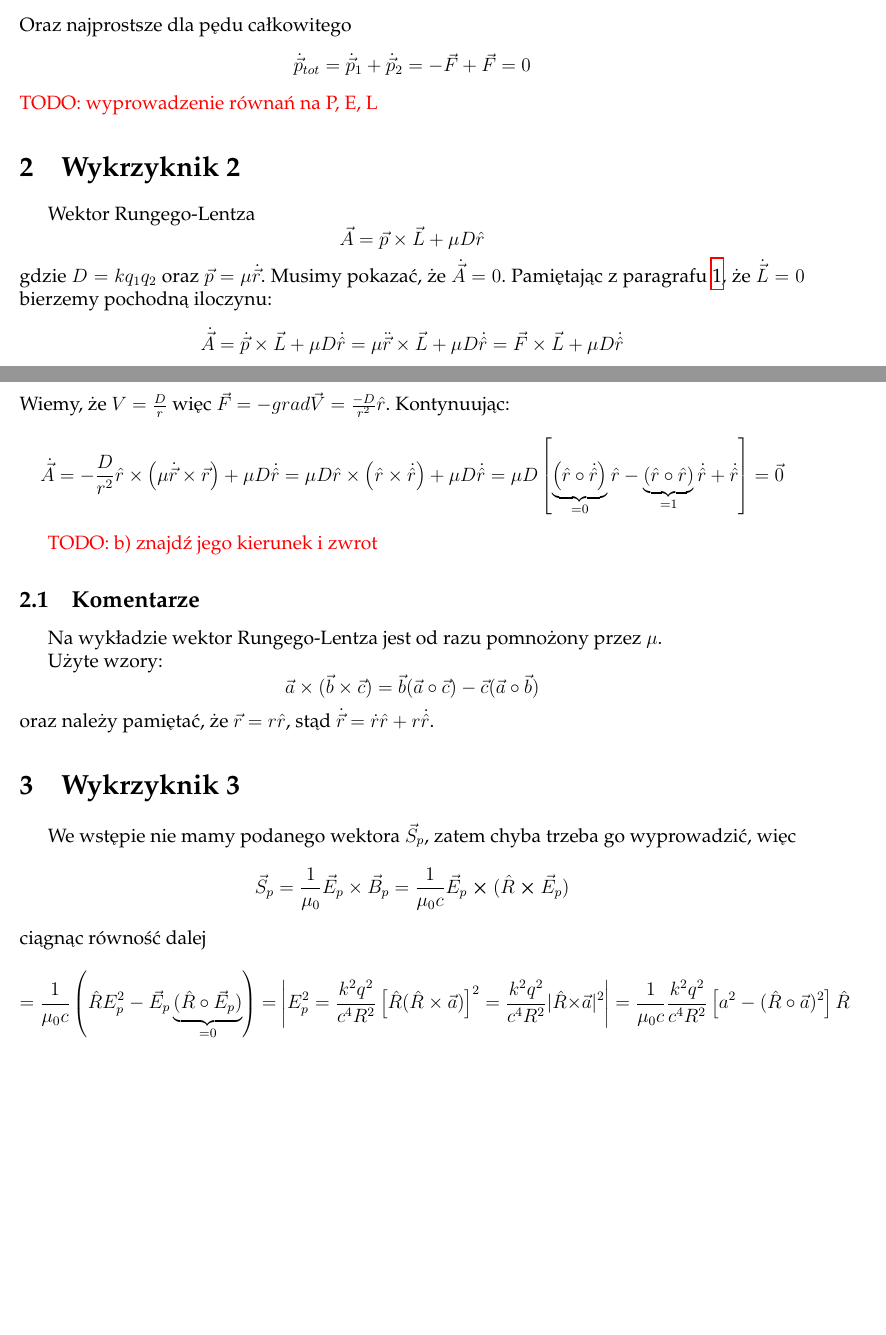
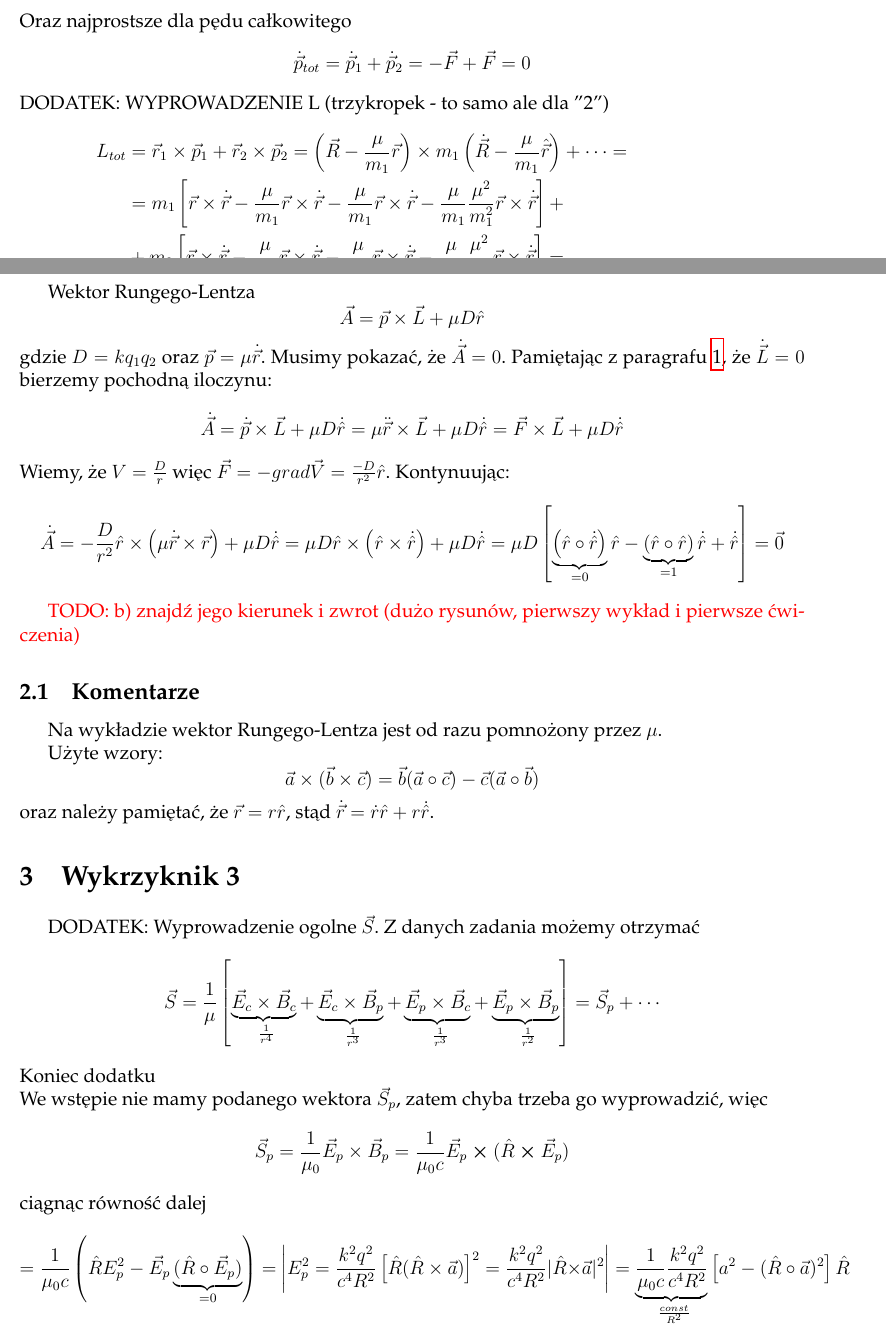
Before and after one commit to piotrkukielka/FiAt, a LaTeX document (Skrypt_FizAt.tex): two parts of pages 2 and 3 of 27, joined at a grey line, cut so that both start at the same text, the shorter picture padded with empty space. Compiled offline with pdfLaTeX.

Commit message:
the end?

```diff
--- a/Skrypt_FizAt.tex
+++ b/Skrypt_FizAt.tex
@@ -140,7 +140,26 @@
 	$$
 	\dot{\vec{p}}_{tot} = \dot{\vec{p}}_1 + \dot{\vec{p}}_2 = -\vec{F}+\vec{F} = 0
 	$$
-  \myworries{TODO: wyprowadzenie równań na P, E, L}
+DODATEK: WYPROWADZENIE L
+(trzykropek - to samo ale dla ''2'')
+\begin{equation*}
+  \begin{split}
+    L_{tot} &= \vec{r}_1 \times \vec{p}_1 + \vec{r}_2 \times \vec{p}_2 = \left(
+    \vec{R} - \frac{\mu}{m_1}\vec{r} \right) \times m_1 \left(
+  \dot{\vec{R}} - \frac{\mu}{m_1} \hat{\vec{r}} \right) + \cdots = \\
+  &= m_1 \left[ \vec{r} \times \dot{\vec{r}} - \frac{\mu}{m_1} \vec{r} \times
+    \dot{\vec{r}} - \frac{\mu}{m_1} \vec{r} \times \dot{\vec{r}}  -
+  \frac{\mu}{m_1} \frac{\mu^2}{m_1^2}\vec{r} \times \dot{\vec{r}} \right]
+  + \\
+  &+ m_2 \left[ \vec{r} \times \dot{\vec{r}} - \frac{\mu}{m_2} \vec{r} \times
+    \dot{\vec{r}} - \frac{\mu}{m_2} \vec{r} \times \dot{\vec{r}}  -
+  \frac{\mu}{m_2} \frac{\mu^2}{m_2^2}\vec{r} \times \dot{\vec{r}} \right]
+  =\\ &= \left(m_1 + m_2\right) \vec{R} \times \dot{\vec{R}} + \mu^2 \vec{r}
+  \times \dot{\vec{r}} \left( \frac{m_1}{m_1^2} + \frac{m_2}{m_2^2} \right) = \left(
+    m_1 + m_2 \right) \vec{R} \times \dot{\vec{R}} + \mu \vec{r} \times
+    \dot{\vec{r}}
+  \end{split}
+\end{equation*}
 
 \section{Wykrzyknik 2}
 Wektor Rungego-Lentza
@@ -167,7 +186,7 @@ Wiemy, że $V = \frac{D}{r}$ więc $\vec{F} = -grad\vec{V} =
 \dot{\hat{r}} + \dot{\hat{r}} \right] = \vec{0}
 \]
 
-\myworries{TODO: b) znajdź jego kierunek i zwrot}
+\myworries{TODO: \@b) znajdź jego kierunek i zwrot (dużo rysunów, pierwszy wykład i pierwsze ćwiczenia)}
 
 \subsection{Komentarze}
 Na wykładzie wektor Rungego-Lentza jest od razu pomnożony przez $\mu$.
@@ -181,13 +200,28 @@ oraz należy pamiętać, że $\vec{r} = r\hat{r}$, stąd $\dot{\vec{r}} =
 \dot{r}\hat{r} + r\dot{\hat{r}}$.
 
 \section{Wykrzyknik 3}
+  DODATEK:
+  Wyprowadzenie ogolne $\vec{S}$. Z danych zadania możemy otrzymać
+  \begin{equation*}
+    \vec{S} = \frac{1}{\mu} \left[ \underbrace{\vec{E}_c \times
+        \vec{B}_c}_{~\frac{1}{r^4}} + \underbrace{\vec{E}_c \times
+        \vec{B}_p}_{~\frac{1}{r^3}} + \underbrace{\vec{E}_p \times
+        \vec{B}_c}_{~\frac{1}{r^3}} + \underbrace{\vec{E}_p \times
+    \vec{B}_p}_{~\frac{1}{r^2}} \right] = \vec{S}_p + \cdots
+  \end{equation*}
+  Koniec dodatku\\
 	We wstępie nie mamy podanego wektora $\vec{S}_p$, zatem chyba trzeba go wyprowadzić, więc
 	$$
 	\vec{S}_p = \frac{1}{\mu_0}\vec{E}_p \times \vec{B}_p = \frac{1}{\mu_0 c}\vec{E}_p \cross(\hat{R}\cross\vec{E}_p)
 	$$
 	ciągnąc równość dalej
 	$$
-	= \frac{1}{\mu_0 c}\left(\hat{R}E_p^2 - \vec{E}_p\underbrace{(\hat{R}\circ\vec{E}_p)}_{=0}\right) = \bigg\vert E_p^2 = \frac{k^2 q^2}{c^4 R^2} \left[\hat{R}(\hat{R}\times \vec{a})\right]^2 = \frac{k^2 q^2}{c^4 R^2} |\hat{R}\times\vec{a}|^2\bigg\vert = \frac{1}{\mu_0 c}\frac{k^2q^2}{c^4 R^2}\left[a^2-(\hat{R}\circ\vec{a})^2\right]\hat{R}
+	= \frac{1}{\mu_0 c}\left(\hat{R}E_p^2 -
+  \vec{E}_p\underbrace{(\hat{R}\circ\vec{E}_p)}_{=0}\right) = \bigg\vert E_p^2 =
+  \frac{k^2 q^2}{c^4 R^2} \left[\hat{R}(\hat{R}\times \vec{a})\right]^2 =
+  \frac{k^2 q^2}{c^4 R^2} |\hat{R}\times\vec{a}|^2\bigg\vert =
+  \underbrace{\frac{1}{\mu_0 c}\frac{k^2q^2}{c^4
+  R^2}}_{~\frac{const}{R^2}}\left[a^2-(\hat{R}\circ\vec{a})^2\right]\hat{R}
 	$$
 	co kończy wyprowadzenie $\vec{S}_p$. Wtedy obliczamy $P$
 	$$
```
Also changed, not shown: Skrypt_FizAt.tex (3 more changed lines).
